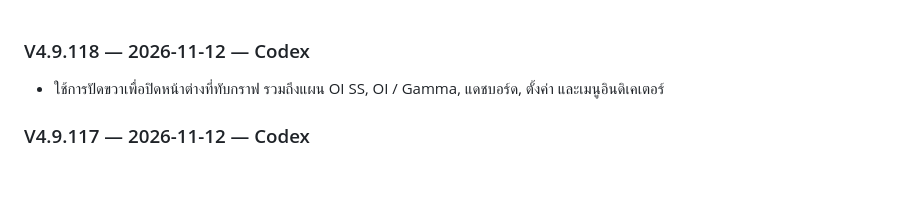
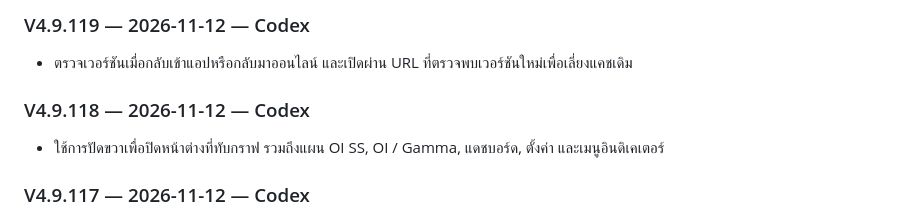
Before and after one commit to OI-GOLD-PRO/gold-oi-pro, a Markdown page: CHANGELOG.md, the part around the change. GitHub-like rendering; blank space fills up the shorter version.

Commit message:
Record V4.9.119 app update fix in changelog

```diff
--- a/CHANGELOG.md
+++ b/CHANGELOG.md
@@ -1,3 +1,6 @@
+### V4.9.119 — 2026-11-12 — Codex
+- ตรวจเวอร์ชันเมื่อกลับเข้าแอปหรือกลับมาออนไลน์ และเปิดผ่าน URL ที่ตรวจพบเวอร์ชันใหม่เพื่อเลี่ยงแคชเดิม
+
 ### V4.9.118 — 2026-11-12 — Codex
 - ใช้การปัดขวาเพื่อปิดหน้าต่างที่ทับกราฟ รวมถึงแผน OI SS, OI / Gamma, แดชบอร์ด, ตั้งค่า และเมนูอินดิเคเตอร์
 
```
